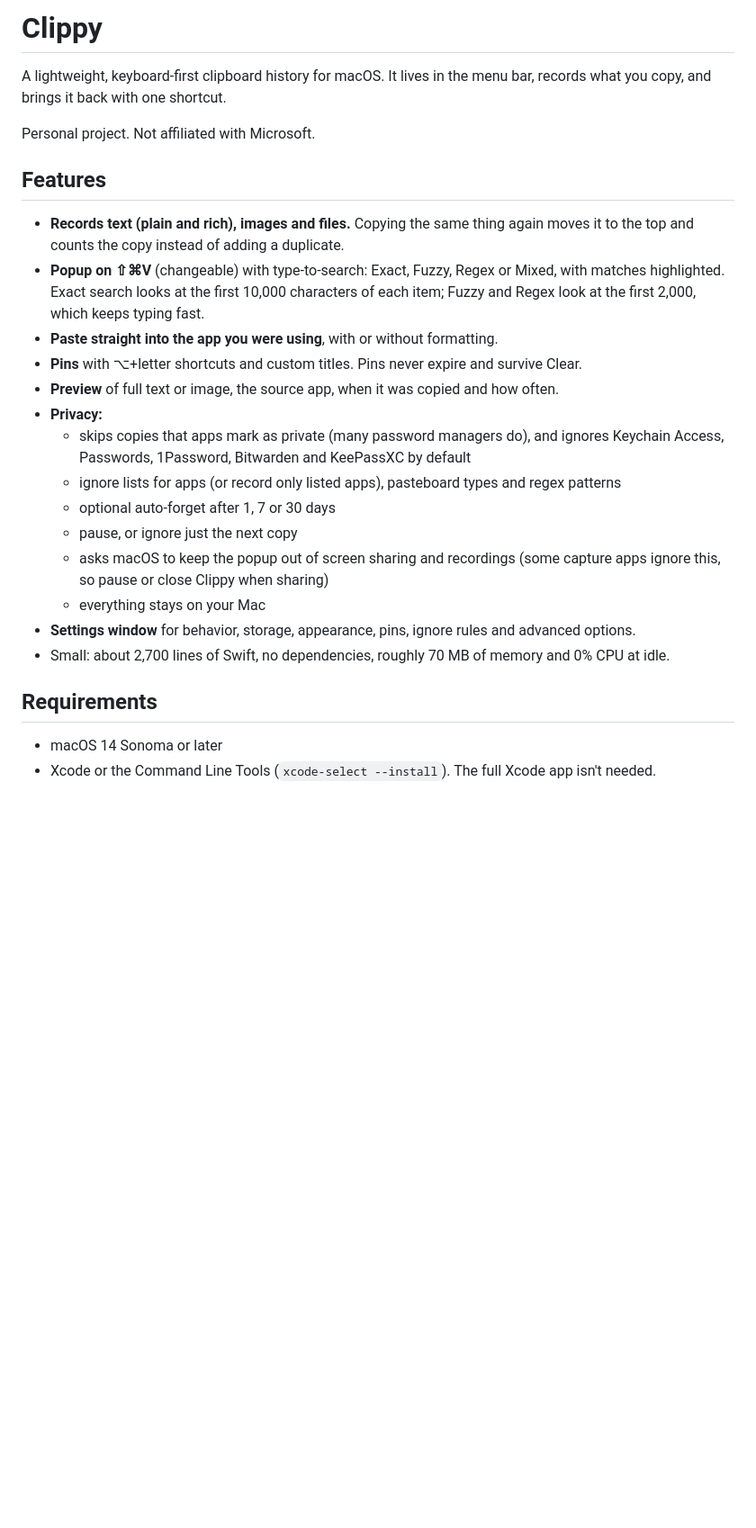
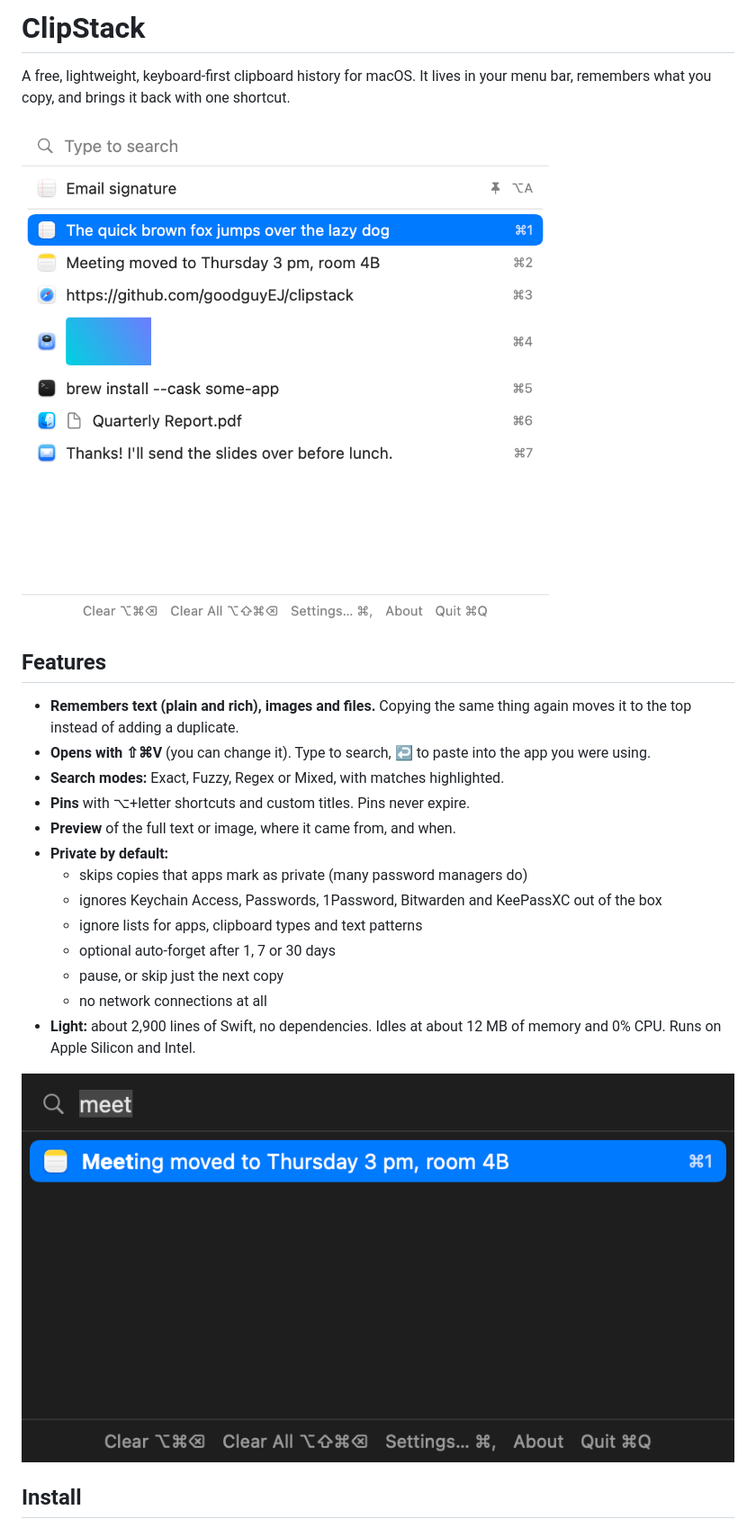
Before and after one commit to goodguyEJ/clippy, a Markdown page: README.md, the part around one of its changes. Shown at 90% size. Drawn GitHub-style; pictures changed too: docs/images/popup-search-dark.png (added), docs/images/popup.png (added); blank space fills up the shorter version.

```diff
--- a/README.md
+++ b/README.md
@@ -1,28 +1,26 @@
-# Clippy
+# ClipStack
 
-A lightweight, keyboard-first clipboard history for macOS. It lives in the menu bar, records what you copy, and brings it back with one shortcut.
+A free, lightweight, keyboard-first clipboard history for macOS. It lives in your menu bar, remembers what you copy, and brings it back with one shortcut.
 
-Personal project. Not affiliated with Microsoft.
+![ClipStack's popup listing recent copies](docs/images/popup.png)
 
 ## Features
 
-- **Records text (plain and rich), images and files.** Copying the same thing again moves it to the top and counts the copy instead of adding a duplicate.
-- **Popup on ⇧⌘V** (changeable) with type-to-search: Exact, Fuzzy, Regex or Mixed, with matches highlighted. Exact search looks at the first 10,000 characters of each item; Fuzzy and Regex look at the first 2,000, which keeps typing fast.
-- **Paste straight into the app you were using**, with or without formatting.
-- **Pins** with ⌥+letter shortcuts and custom titles. Pins never expire and survive Clear.
-- **Preview** of full text or image, the source app, when it was copied and how often.
-- **Privacy:**
-  - skips copies that apps mark as private (many password managers do), and ignores Keychain Access, Passwords, 1Password, Bitwarden and KeePassXC by default
-  - ignore lists for apps (or record only listed apps), pasteboard types and regex patterns
+- **Remembers text (plain and rich), images and files.** Copying the same thing again moves it to the top instead of adding a duplicate.
+- **Opens with ⇧⌘V** (you can change it). Type to search, ↩ to paste into the app you were using.
+- **Search modes:** Exact, Fuzzy, Regex or Mixed, with matches highlighted.
+- **Pins** with ⌥+letter shortcuts and custom titles. Pins never expire.
+- **Preview** of the full text or image, where it came from, and when.
+- **Private by default:**
+  - skips copies that apps mark as private (many password managers do)
+  - ignores Keychain Access, Passwords, 1Password, Bitwarden and KeePassXC out of the box
+  - ignore lists for apps, clipboard types and text patterns
   - optional auto-forget after 1, 7 or 30 days
-  - pause, or ignore just the next copy
-  - asks macOS to keep the popup out of screen sharing and recordings (some capture apps ignore this, so pause or close Clippy when sharing)
-  - everything stays on your Mac
-- **Settings window** for behavior, storage, appearance, pins, ignore rules and advanced options.
-- Small: about 2,700 lines of Swift, no dependencies, roughly 70 MB of memory and 0% CPU at idle.
+  - pause, or skip just the next copy
+  - no network connections at all
+- **Light:** about 2,900 lines of Swift, no dependencies. Idles at about 12 MB of memory and 0% CPU. Runs on Apple Silicon and Intel.
 
-## Requirements
+![Searching for "meet" in dark mode](docs/images/popup-search-dark.png)
 
-- macOS 14 Sonoma or later
-- Xcode or the Command Line Tools (`xcode-select --install`). The full Xcode app isn't needed.
+## Install
 
```
Also changed, not shown: other parts of README.md (+123 -22 lines), docs/images/welcome.png (added), 15 other files.
